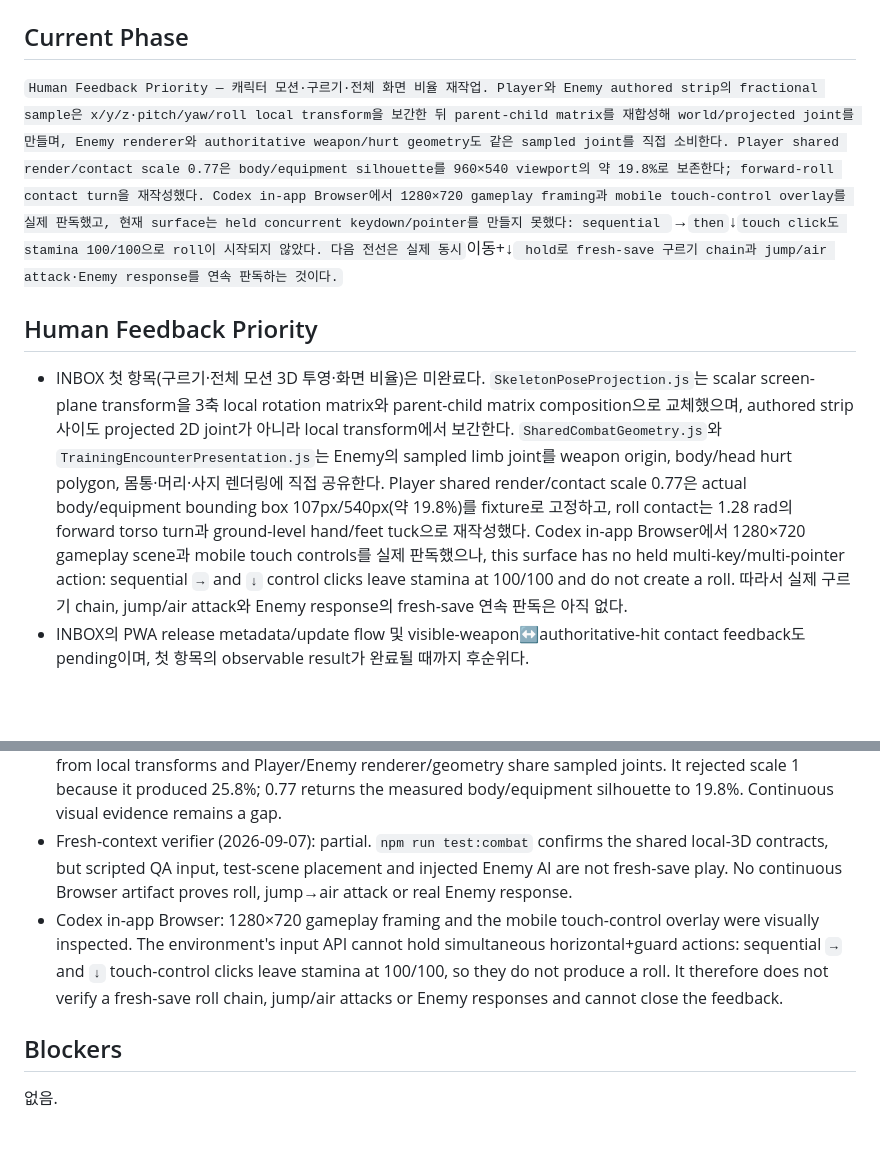
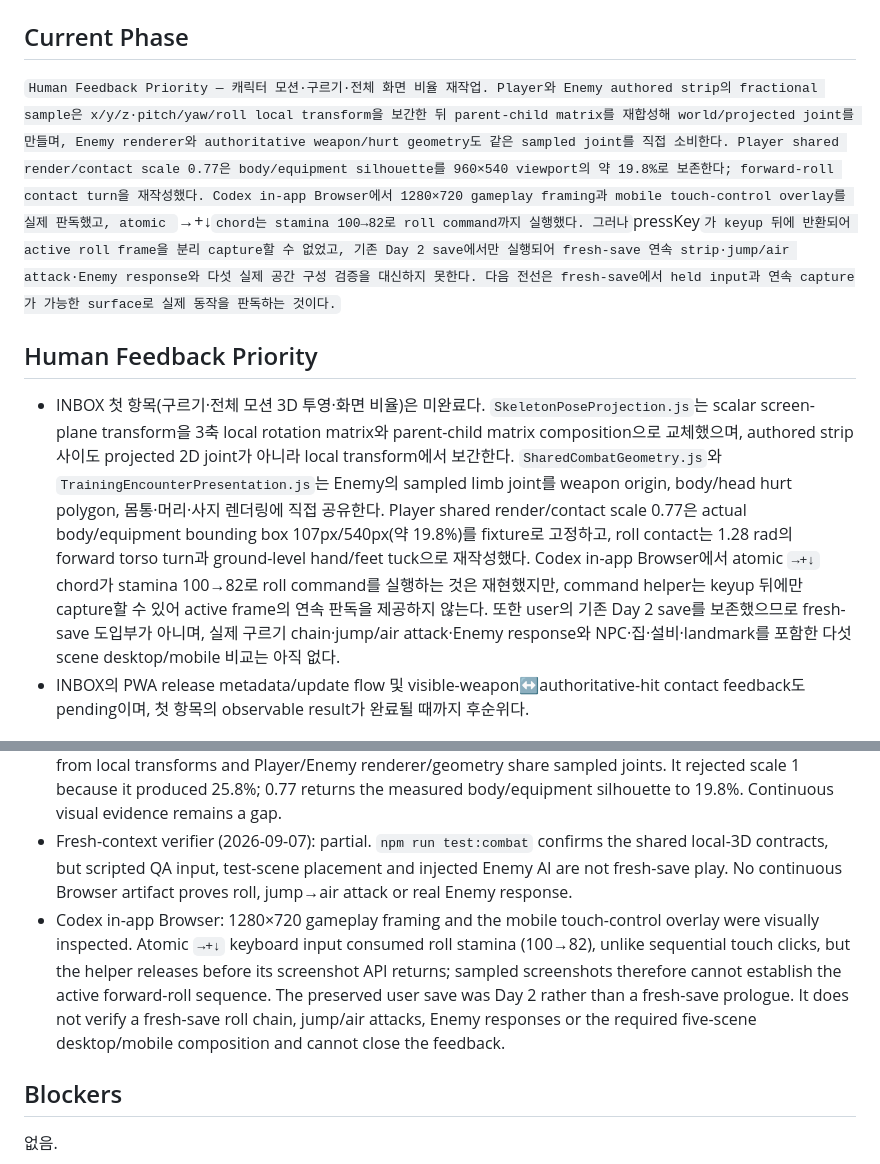
Before and after one commit to byh020907/polygon-rpg, a Markdown page: STATE.md, 2 parts joined by grey strips. GitHub-like rendering; blank space fills up the shorter version.

Commit message:
모션 실플레이 검증 제약을 갱신한다

```diff
--- a/STATE.md
+++ b/STATE.md
@@ -8,11 +8,11 @@
 
 ## Current Phase
 
-`Human Feedback Priority — 캐릭터 모션·구르기·전체 화면 비율 재작업. Player와 Enemy authored strip의 fractional sample은 x/y/z·pitch/yaw/roll local transform을 보간한 뒤 parent-child matrix를 재합성해 world/projected joint를 만들며, Enemy renderer와 authoritative weapon/hurt geometry도 같은 sampled joint를 직접 소비한다. Player shared render/contact scale 0.77은 body/equipment silhouette를 960×540 viewport의 약 19.8%로 보존한다; forward-roll contact turn을 재작성했다. Codex in-app Browser에서 1280×720 gameplay framing과 mobile touch-control overlay를 실제 판독했고, 현재 surface는 held concurrent keydown/pointer를 만들지 못했다: sequential `→`then`↓`touch click도 stamina 100/100으로 roll이 시작되지 않았다. 다음 전선은 실제 동시`이동+↓` hold로 fresh-save 구르기 chain과 jump/air attack·Enemy response를 연속 판독하는 것이다.`
+`Human Feedback Priority — 캐릭터 모션·구르기·전체 화면 비율 재작업. Player와 Enemy authored strip의 fractional sample은 x/y/z·pitch/yaw/roll local transform을 보간한 뒤 parent-child matrix를 재합성해 world/projected joint를 만들며, Enemy renderer와 authoritative weapon/hurt geometry도 같은 sampled joint를 직접 소비한다. Player shared render/contact scale 0.77은 body/equipment silhouette를 960×540 viewport의 약 19.8%로 보존한다; forward-roll contact turn을 재작성했다. Codex in-app Browser에서 1280×720 gameplay framing과 mobile touch-control overlay를 실제 판독했고, atomic `→+↓` chord는 stamina 100→82로 roll command까지 실행했다. 그러나 `pressKey`가 keyup 뒤에 반환되어 active roll frame을 분리 capture할 수 없었고, 기존 Day 2 save에서만 실행되어 fresh-save 연속 strip·jump/air attack·Enemy response와 다섯 실제 공간 구성 검증을 대신하지 못한다. 다음 전선은 fresh-save에서 held input과 연속 capture가 가능한 surface로 실제 동작을 판독하는 것이다.`
 
 ## Human Feedback Priority
 
-- INBOX 첫 항목(구르기·전체 모션 3D 투영·화면 비율)은 미완료다. `SkeletonPoseProjection.js`는 scalar screen-plane transform을 3축 local rotation matrix와 parent-child matrix composition으로 교체했으며, authored strip 사이도 projected 2D joint가 아니라 local transform에서 보간한다. `SharedCombatGeometry.js`와 `TrainingEncounterPresentation.js`는 Enemy의 sampled limb joint를 weapon origin, body/head hurt polygon, 몸통·머리·사지 렌더링에 직접 공유한다. Player shared render/contact scale 0.77은 actual body/equipment bounding box 107px/540px(약 19.8%)를 fixture로 고정하고, roll contact는 1.28 rad의 forward torso turn과 ground-level hand/feet tuck으로 재작성했다. Codex in-app Browser에서 1280×720 gameplay scene과 mobile touch controls를 실제 판독했으나, this surface has no held multi-key/multi-pointer action: sequential `→` and `↓` control clicks leave stamina at 100/100 and do not create a roll. 따라서 실제 구르기 chain, jump/air attack와 Enemy response의 fresh-save 연속 판독은 아직 없다.
+- INBOX 첫 항목(구르기·전체 모션 3D 투영·화면 비율)은 미완료다. `SkeletonPoseProjection.js`는 scalar screen-plane transform을 3축 local rotation matrix와 parent-child matrix composition으로 교체했으며, authored strip 사이도 projected 2D joint가 아니라 local transform에서 보간한다. `SharedCombatGeometry.js`와 `TrainingEncounterPresentation.js`는 Enemy의 sampled limb joint를 weapon origin, body/head hurt polygon, 몸통·머리·사지 렌더링에 직접 공유한다. Player shared render/contact scale 0.77은 actual body/equipment bounding box 107px/540px(약 19.8%)를 fixture로 고정하고, roll contact는 1.28 rad의 forward torso turn과 ground-level hand/feet tuck으로 재작성했다. Codex in-app Browser에서 atomic `→+↓` chord가 stamina 100→82로 roll command를 실행하는 것은 재현했지만, command helper는 keyup 뒤에만 capture할 수 있어 active frame의 연속 판독을 제공하지 않는다. 또한 user의 기존 Day 2 save를 보존했으므로 fresh-save 도입부가 아니며, 실제 구르기 chain·jump/air attack·Enemy response와 NPC·집·설비·landmark를 포함한 다섯 scene desktop/mobile 비교는 아직 없다.
 - INBOX의 PWA release metadata/update flow 및 visible-weapon↔authoritative-hit contact feedback도 pending이며, 첫 항목의 observable result가 완료될 때까지 후순위다.
 
 ## Desired-State Comparison
@@ -36,7 +36,7 @@
 - `prettier --check` and `git diff --check` PASS for the changed source/test files.
 - Fresh-context independent verifier: partial pass. Fractional Player/Enemy samples recompute world joints from local transforms and Player/Enemy renderer/geometry share sampled joints. It rejected scale 1 because it produced 25.8%; 0.77 returns the measured body/equipment silhouette to 19.8%. Continuous visual evidence remains a gap.
 - Fresh-context verifier (2026-09-07): partial. `npm run test:combat` confirms the shared local-3D contracts, but scripted QA input, test-scene placement and injected Enemy AI are not fresh-save play. No continuous Browser artifact proves roll, jump→air attack or real Enemy response.
-- Codex in-app Browser: 1280×720 gameplay framing and the mobile touch-control overlay were visually inspected. The environment's input API cannot hold simultaneous horizontal+guard actions: sequential `→` and `↓` touch-control clicks leave stamina at 100/100, so they do not produce a roll. It therefore does not verify a fresh-save roll chain, jump/air attacks or Enemy responses and cannot close the feedback.
+- Codex in-app Browser: 1280×720 gameplay framing and the mobile touch-control overlay were visually inspected. Atomic `→+↓` keyboard input consumed roll stamina (100→82), unlike sequential touch clicks, but the helper releases before its screenshot API returns; sampled screenshots therefore cannot establish the active forward-roll sequence. The preserved user save was Day 2 rather than a fresh-save prologue. It does not verify a fresh-save roll chain, jump/air attacks, Enemy responses or the required five-scene desktop/mobile composition and cannot close the feedback.
 
 ## Blockers
 
```
